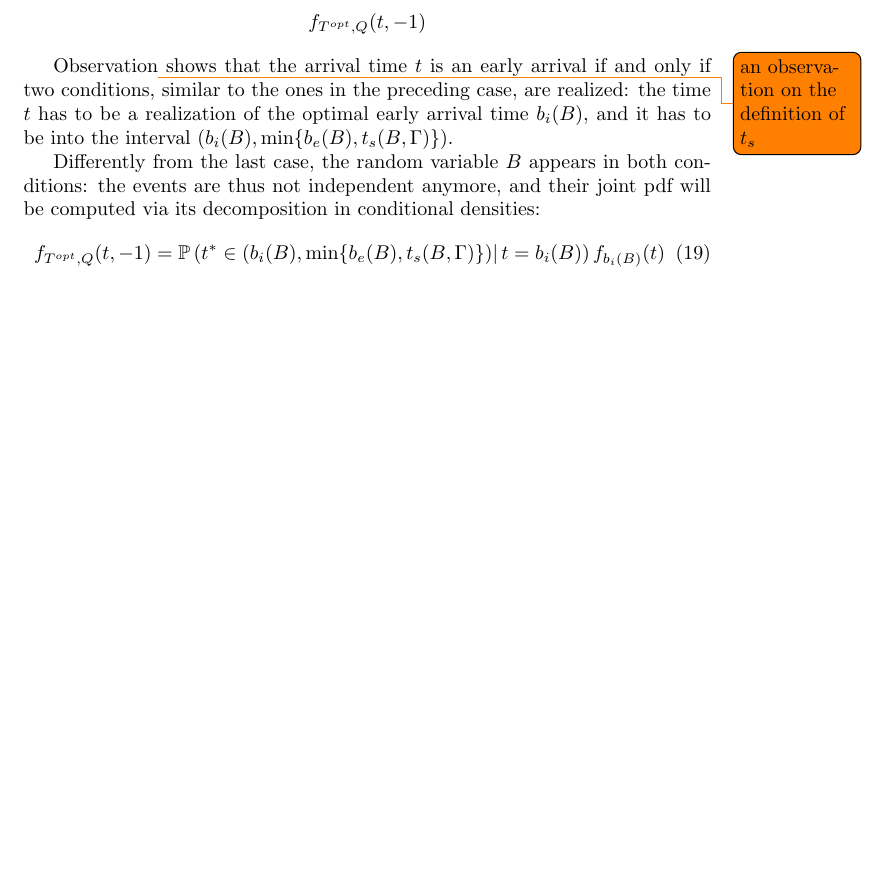
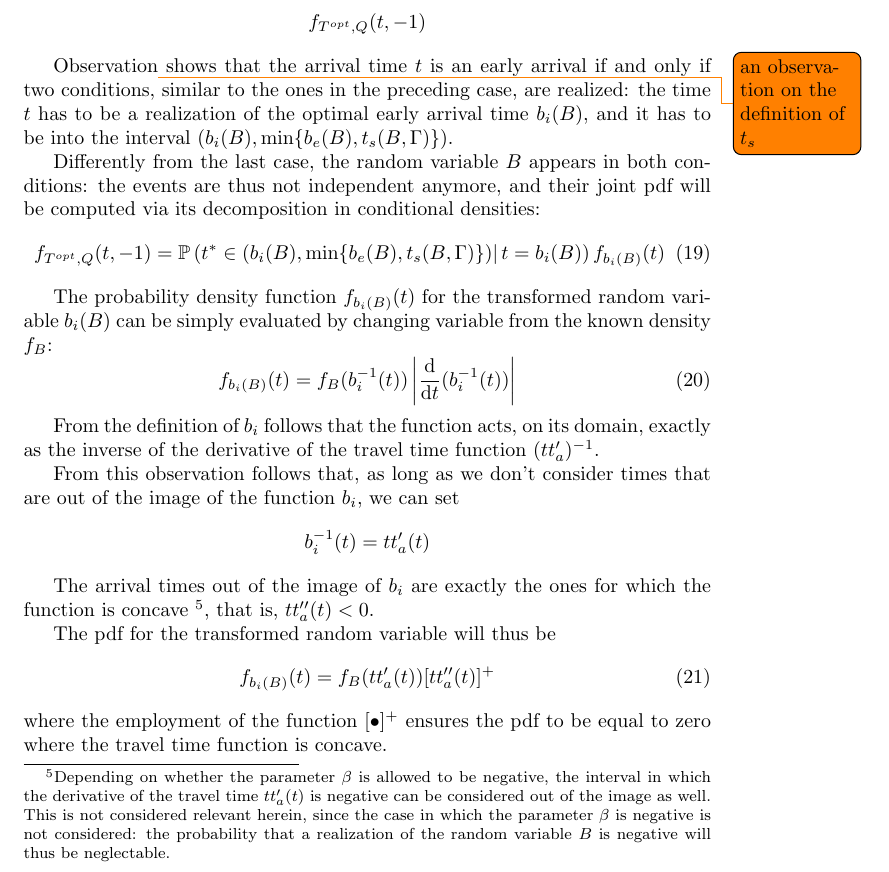
Before and after one commit to Piripuz/inverting-departure-paper, a LaTeX document (main.tex, which reads Sections/Likelihood.tex): part of page 20 of 20 before the commit and part of page 20 of 21 after it, cut so that both start at the same text, the shorter picture padded with empty space. Compiled offline with pdfLaTeX.

Commit message:
Added part on tt_a''

```diff
--- a/Sections/Likelihood.tex
+++ b/Sections/Likelihood.tex
@@ -239,6 +239,40 @@ and their joint pdf will be computed via its decomposition in conditional densit
   f_{T^{opt}, Q}(t, -1) = \prob\left(t^* \in (b_i(B), \min\{b_e(B), t_s(B, \Gamma)\})|\, t = b_i(B)\right) f_{b_i(B)}(t)
 \end{equation}
 
+The probability density function \(f_{b_i(B)}(t)\) for the transformed random variable \(b_i(B)\) can be simply evaluated by changing variable from the known density \(f_B\):
+\begin{equation}
+  \label{eq:pdf-b-change-var}
+  f_{b_i(B)}(t) = f_B(b_i^{-1}(t)) \left| \diff{}{t}(b_i^{-1}(t)) \right|
+\end{equation}
+
+From the definition of \(b_i\) follows that the function acts,
+on its domain, exactly as the inverse of the derivative of the travel time function \((tt_a')^{-1}\).
+
+From this observation follows that, as long as we don't consider times that are out of the image of the function \(b_i\),
+we can set
+\begin{equation*}
+  b_i^{-1}(t) = tt_a'(t)
+\end{equation*}
+
+The arrival times out of the image of \(b_i\) are exactly the ones for which the function is concave
+\footnote{
+  Depending on whether the parameter \(\beta\) is allowed to be negative,
+  the interval in which the derivative of the travel time \(tt_a'(t)\) is negative can be considered out of the image as well.
+  This is not considered relevant herein,
+  since the case in which the parameter \(\beta\) is negative is not considered:
+  the probability that a realization of the random variable \(B\) is negative will thus be neglectable.
+},
+that is, \(tt_a''(t) < 0\).
+
+The pdf for the transformed random variable will thus be
+\begin{equation}
+  \label{eq:pdf-b-changed-var}
+  f_{b_i(B)}(t) = f_B(tt_a'(t)) [tt_a''(t)]^+
+\end{equation}
+where the employment of the function \([\bullet]^+\) ensures the pdf to be equal to zero where the travel time function is concave.
+
+
+
 %%% Local Variables:
 %%% mode: LaTeX
 %%% TeX-master: "../main"
```
